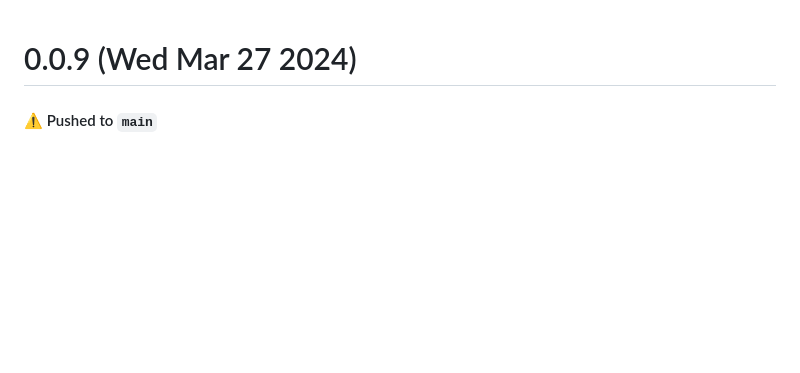
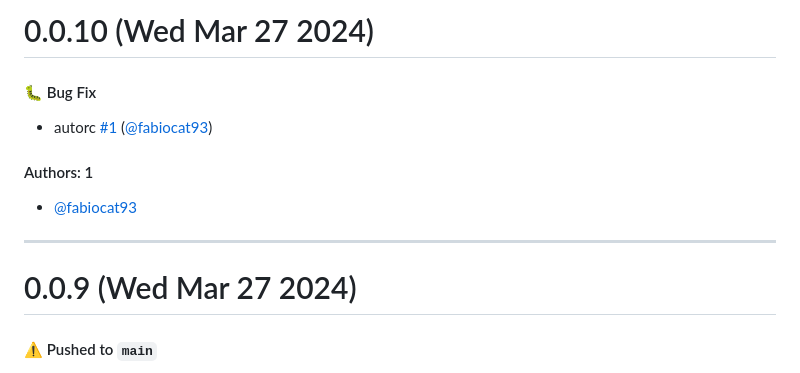
Before and after one commit to fabiocat93/pipepal2, a Markdown page: CHANGELOG.md, the part around the change. Rendered like a GitHub page; blank space fills up the shorter version.

Commit message:
Update CHANGELOG.md [skip ci]

```diff
--- a/CHANGELOG.md
+++ b/CHANGELOG.md
@@ -1,3 +1,15 @@
+# 0.0.10 (Wed Mar 27 2024)
+
+#### 🐛 Bug Fix
+
+- autorc [#1](https://github.com/fabiocat93/pipepal/pull/1) ([@fabiocat93](https://github.com/fabiocat93))
+
+#### Authors: 1
+
+- [@fabiocat93](https://github.com/fabiocat93)
+
+---
+
 # 0.0.9 (Wed Mar 27 2024)
 
 #### ⚠️ Pushed to `main`
```
